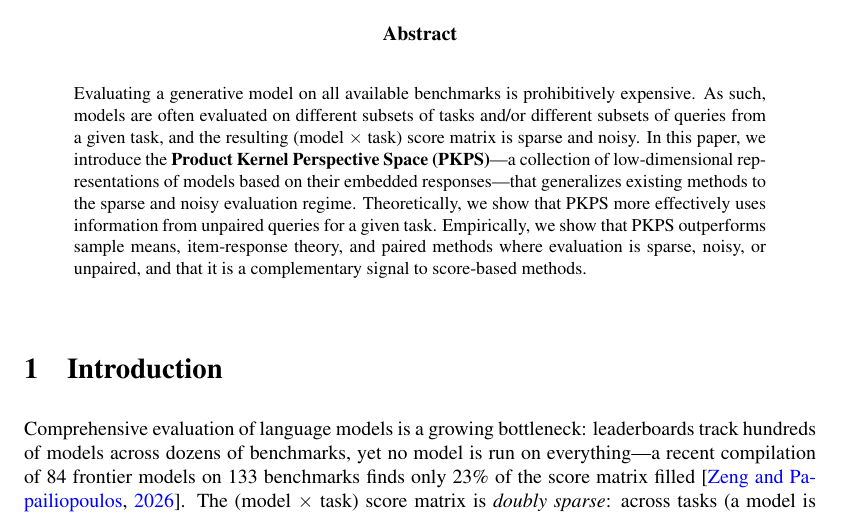
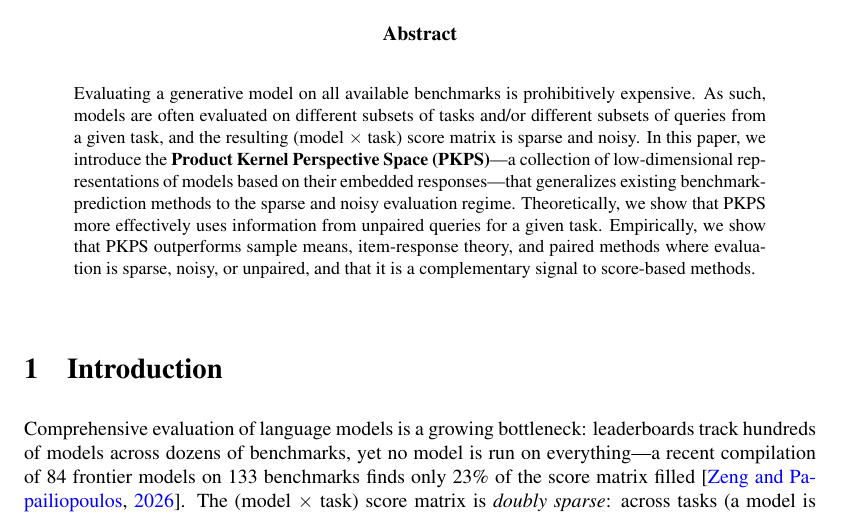
Before and after one commit to jataware/dkps, a LaTeX paper (paper/main.tex): part of page 1 of 16, cut so that both start at the same text. Compiled offline with pdfLaTeX.

Commit message:
paper: name the task in the abstract
"generalizes existing methods" -> "generalizes existing benchmark-prediction
methods": the abstract otherwise never states what the representations are
for, and abstracts travel without the title in indexes.

Co-Authored-By: Claude Opus 4.8 (1M context) <noreply@anthropic.com>
Claude-Session: https://claude.ai/code/session_019VkDoLFnBiHFuUR33BoaNY

```diff
--- a/paper/main.tex
+++ b/paper/main.tex
@@ -36,8 +36,8 @@ such, models are often evaluated on different subsets of tasks and/or different
 queries from a given task, and the resulting (model $\times$ task) score matrix is sparse
 and noisy. In this paper, we introduce the \textbf{Product Kernel Perspective Space
 (\PKPS)}---a collection of low-dimensional representations of models based on their
-embedded responses---that generalizes existing methods to the sparse and noisy evaluation
-regime. Theoretically, we show that \PKPS more effectively uses information from unpaired
+embedded responses---that generalizes existing benchmark-prediction methods to the sparse
+and noisy evaluation regime. Theoretically, we show that \PKPS more effectively uses information from unpaired
 queries for a given task. Empirically, we show that \PKPS outperforms sample means,
 item-response theory, and paired methods where evaluation is sparse, noisy, or unpaired,
 and that it is a complementary signal to score-based methods.
```
Also changed, not shown: paper/main.pdf.
